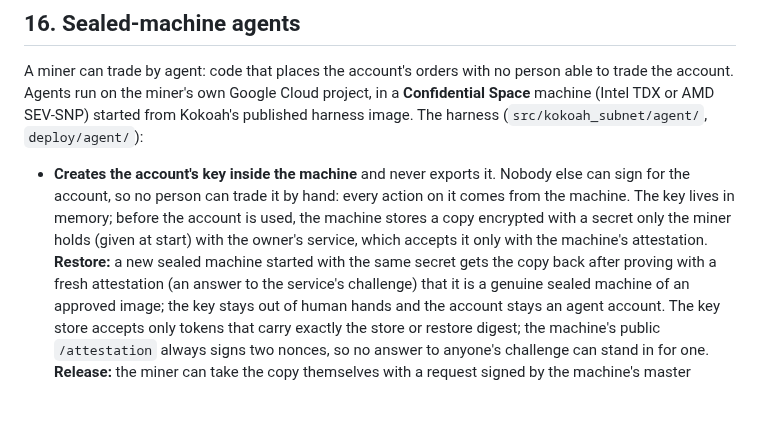
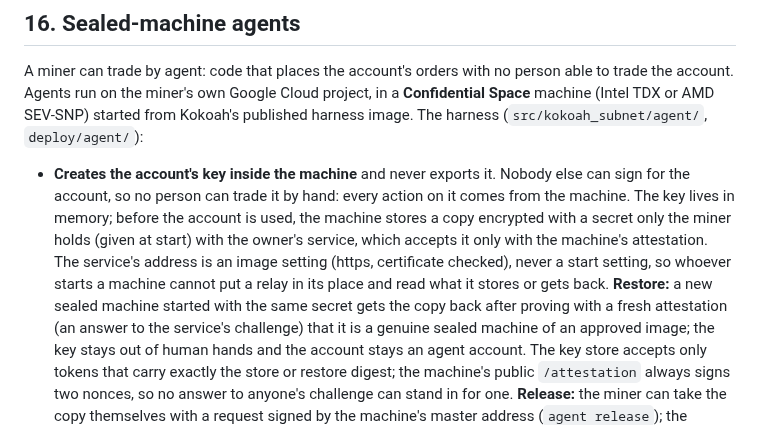
Before and after one commit to kokoahdotcom/kokoah-subnet, a Markdown page: docs/design/02-mechanism-spec.md, the part around the change. Drawn GitHub-style; blank space fills up the shorter version.

Commit message:
say the machine talks only to the key service its image names

```diff
--- a/docs/design/02-mechanism-spec.md
+++ b/docs/design/02-mechanism-spec.md
@@ -401,7 +401,9 @@ started from Kokoah's published harness image. The harness (`src/kokoah_subnet/a
 - **Creates the account's key inside the machine** and never exports it. Nobody else can sign for the account, so
   no person can trade it by hand: every action on it comes from the machine. The key lives in memory; before the
   account is used, the machine stores a copy encrypted with a secret only the miner holds (given at start) with
-  the owner's service, which accepts it only with the machine's attestation. **Restore:** a new sealed machine
+  the owner's service, which accepts it only with the machine's attestation. The service's address is an image
+  setting (https, certificate checked), never a start setting, so whoever starts a machine cannot put a relay in
+  its place and read what it stores or gets back. **Restore:** a new sealed machine
   started with the same secret gets the copy back after proving with a fresh attestation (an answer to the
   service's challenge) that it is a genuine sealed machine of an approved image; the key stays out of human hands
   and the account stays an agent account. The key store accepts only tokens that carry exactly the store or
```
Also changed, not shown: docs/agents.md (+2 -2 lines).
